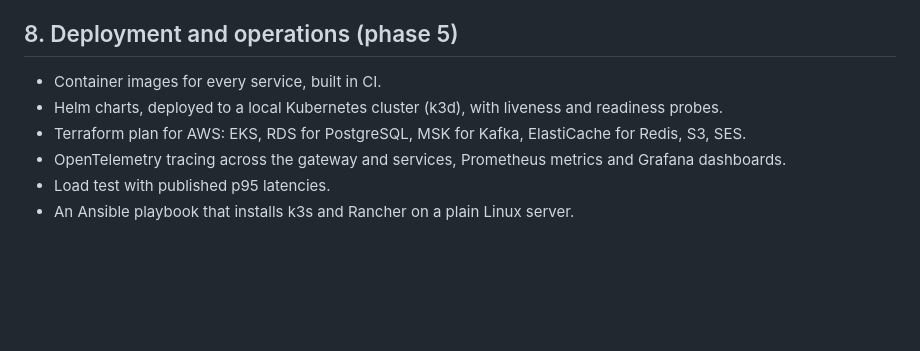
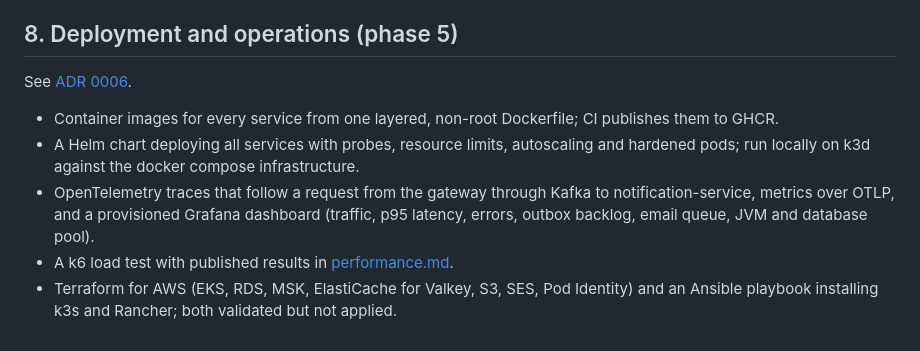
Before and after one commit to Kazt2407/request-portal, a Markdown page: docs/features.md, the part around the change. Rendered like a GitHub page; blank space fills up the shorter version.

```diff
--- a/docs/features.md
+++ b/docs/features.md
@@ -127,9 +127,14 @@ forms, accounts, departments).
 
 ## 8. Deployment and operations (phase 5)
 
-- Container images for every service, built in CI.
-- Helm charts, deployed to a local Kubernetes cluster (k3d), with liveness and readiness probes.
-- Terraform plan for AWS: EKS, RDS for PostgreSQL, MSK for Kafka, ElastiCache for Redis, S3, SES.
-- OpenTelemetry tracing across the gateway and services, Prometheus metrics and Grafana dashboards.
-- Load test with published p95 latencies.
-- An Ansible playbook that installs k3s and Rancher on a plain Linux server.
+See [ADR 0006](adr/0006-deployment-and-operations.md).
+
+- Container images for every service from one layered, non-root Dockerfile; CI publishes them to GHCR.
+- A Helm chart deploying all services with probes, resource limits, autoscaling and hardened pods; run
+  locally on k3d against the docker compose infrastructure.
+- OpenTelemetry traces that follow a request from the gateway through Kafka to notification-service,
+  metrics over OTLP, and a provisioned Grafana dashboard (traffic, p95 latency, errors, outbox backlog,
+  email queue, JVM and database pool).
+- A k6 load test with published results in [performance.md](performance.md).
+- Terraform for AWS (EKS, RDS, MSK, ElastiCache for Valkey, S3, SES, Pod Identity) and an Ansible
+  playbook installing k3s and Rancher; both validated but not applied.
```
Also changed, not shown: README.md (+49 -9 lines), docs/adr/0006-deployment-and-operations.md (added, +61 -0 lines).
